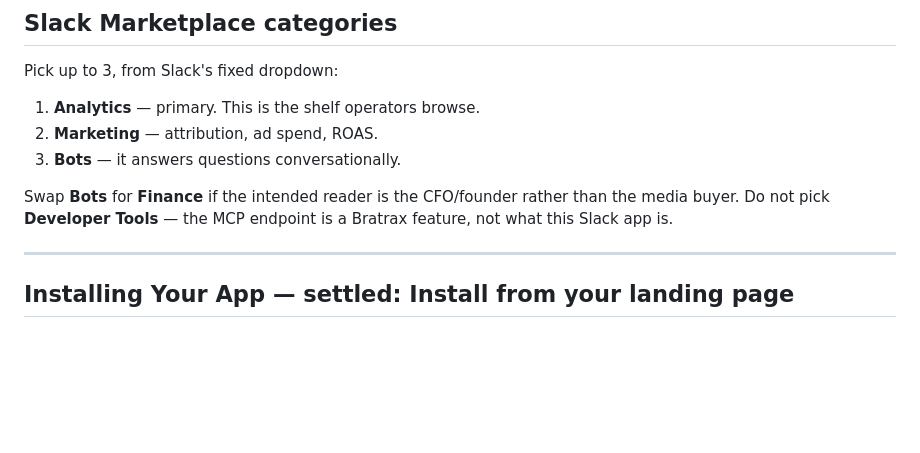
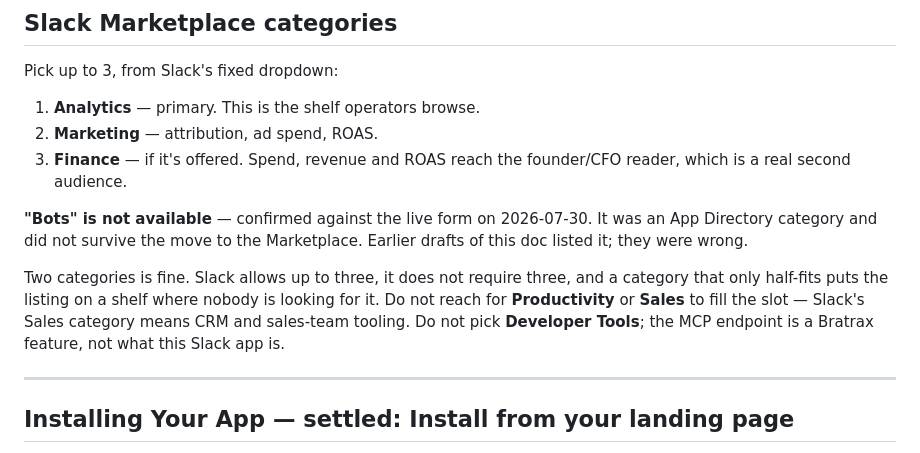
Before and after one commit to yuolel/bratrax-wip, a Markdown page: assets/slack-app-listing.md, the part around the change. Drawn GitHub-style; blank space fills up the shorter version.

Commit message:
Drop Bots from the recommended categories
Bots is not in the Slack Marketplace dropdown — it was an App Directory
category that did not carry over. Confirmed against the live form. Analytics
and Marketing stand; Finance is the third only if offered, and two categories
is an acceptable outcome.

Co-Authored-By: Claude Opus 5 <noreply@anthropic.com>
Claude-Session: https://claude.ai/code/session_017fjDjqQV3fJqf7yNZmKuWz

```diff
--- a/assets/slack-app-listing.md
+++ b/assets/slack-app-listing.md
@@ -117,11 +117,18 @@ Pick up to 3, from Slack's fixed dropdown:
 
 1. **Analytics** — primary. This is the shelf operators browse.
 2. **Marketing** — attribution, ad spend, ROAS.
-3. **Bots** — it answers questions conversationally.
+3. **Finance** — if it's offered. Spend, revenue and ROAS reach the
+   founder/CFO reader, which is a real second audience.
 
-Swap **Bots** for **Finance** if the intended reader is the CFO/founder rather
-than the media buyer. Do not pick **Developer Tools** — the MCP endpoint is a
-Bratrax feature, not what this Slack app is.
+**"Bots" is not available** — confirmed against the live form on 2026-07-30. It
+was an App Directory category and did not survive the move to the Marketplace.
+Earlier drafts of this doc listed it; they were wrong.
+
+Two categories is fine. Slack allows up to three, it does not require three, and
+a category that only half-fits puts the listing on a shelf where nobody is
+looking for it. Do not reach for **Productivity** or **Sales** to fill the slot —
+Slack's Sales category means CRM and sales-team tooling. Do not pick **Developer
+Tools**; the MCP endpoint is a Bratrax feature, not what this Slack app is.
 
 ---
 
```
Also changed, not shown: assets/slack-submission-form.md (+1 -1 lines).
